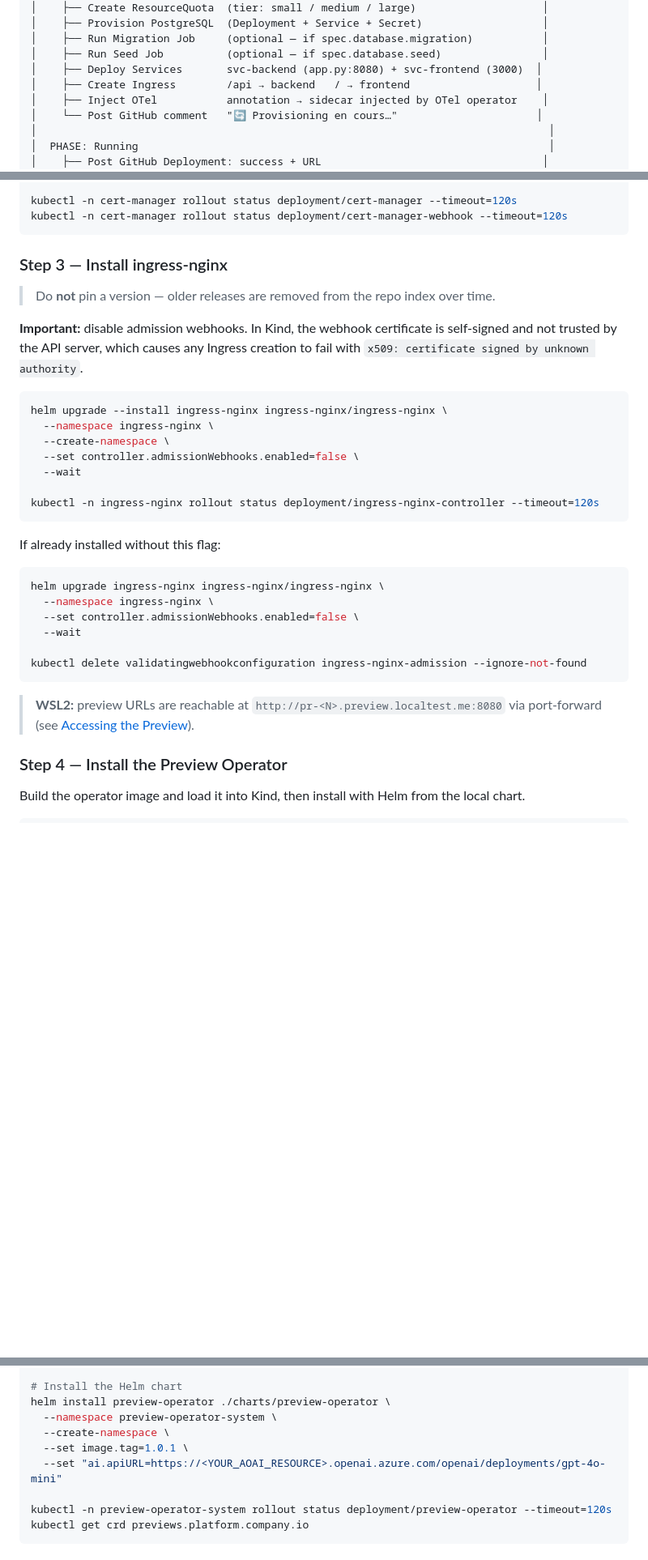
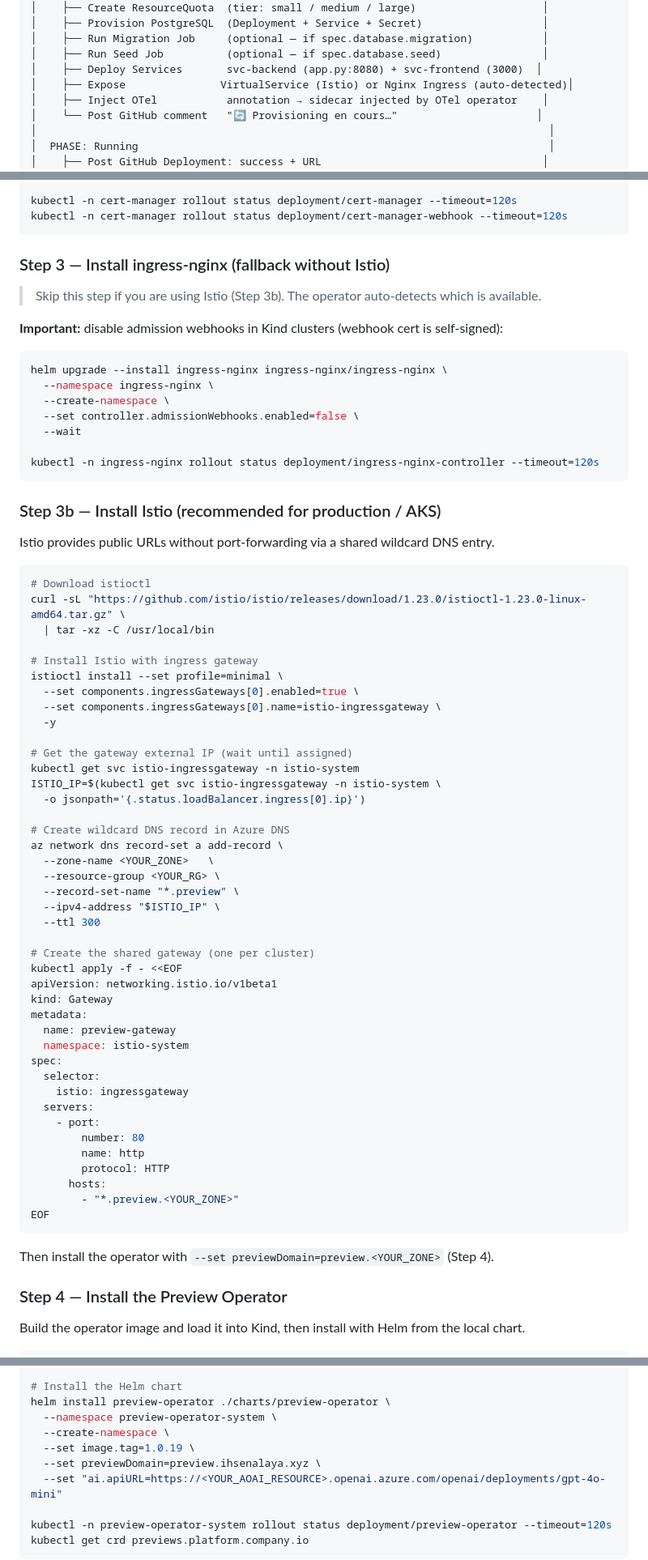
Before and after one commit to ihsenalaya/idp-preview, a Markdown page: README.md, 3 parts joined by grey strips. Shown at 81% size. Rendered like a GitHub page; blank space fills up the shorter version.

Commit message:
docs: update README for v1.0.19 — Istio, public URLs, Step 3b installation

````diff
--- a/README.md
+++ b/README.md
@@ -56,7 +56,7 @@ Demo application and reference implementation for the **Preview Operator** — a
 │    ├── Run Migration Job     (optional — if spec.database.migration)           │
 │    ├── Run Seed Job          (optional — if spec.database.seed)                │
 │    ├── Deploy Services       svc-backend (app.py:8080) + svc-frontend (3000)  │
-│    ├── Create Ingress        /api → backend   / → frontend                    │
+│    ├── Expose               VirtualService (Istio) or Nginx Ingress (auto-detected)│
 │    ├── Inject OTel           annotation → sidecar injected by OTel operator    │
 │    └── Post GitHub comment   "🔄 Provisioning en cours…"                      │
 │                                                                                 │
@@ -174,11 +174,11 @@ kubectl -n cert-manager rollout status deployment/cert-manager --timeout=120s
 kubectl -n cert-manager rollout status deployment/cert-manager-webhook --timeout=120s
 ```
 
-### Step 3 — Install ingress-nginx
-
-> Do **not** pin a version — older releases are removed from the repo index over time.
-
-**Important:** disable admission webhooks. In Kind, the webhook certificate is self-signed and not trusted by the API server, which causes any Ingress creation to fail with `x509: certificate signed by unknown authority`.
+### Step 3 — Install ingress-nginx (fallback without Istio)
+
+> Skip this step if you are using Istio (Step 3b). The operator auto-detects which is available.
+
+**Important:** disable admission webhooks in Kind clusters (webhook cert is self-signed):
 
 ```bash
 helm upgrade --install ingress-nginx ingress-nginx/ingress-nginx \
@@ -190,18 +190,55 @@ helm upgrade --install ingress-nginx ingress-nginx/ingress-nginx \
 kubectl -n ingress-nginx rollout status deployment/ingress-nginx-controller --timeout=120s
 ```
 
-If already installed without this flag:
-
-```bash
-helm upgrade ingress-nginx ingress-nginx/ingress-nginx \
-  --namespace ingress-nginx \
-  --set controller.admissionWebhooks.enabled=false \
-  --wait
-
-kubectl delete validatingwebhookconfiguration ingress-nginx-admission --ignore-not-found
-```
-
-> **WSL2:** preview URLs are reachable at `http://pr-<N>.preview.localtest.me:8080` via port-forward (see [Accessing the Preview](#accessing-the-preview)).
+### Step 3b — Install Istio (recommended for production / AKS)
+
+Istio provides public URLs without port-forwarding via a shared wildcard DNS entry.
+
+```bash
+# Download istioctl
+curl -sL "https://github.com/istio/istio/releases/download/1.23.0/istioctl-1.23.0-linux-amd64.tar.gz" \
+  | tar -xz -C /usr/local/bin
+
+# Install Istio with ingress gateway
+istioctl install --set profile=minimal \
+  --set components.ingressGateways[0].enabled=true \
+  --set components.ingressGateways[0].name=istio-ingressgateway \
+  -y
+
+# Get the gateway external IP (wait until assigned)
+kubectl get svc istio-ingressgateway -n istio-system
+ISTIO_IP=$(kubectl get svc istio-ingressgateway -n istio-system \
+  -o jsonpath='{.status.loadBalancer.ingress[0].ip}')
+
+# Create wildcard DNS record in Azure DNS
+az network dns record-set a add-record \
+  --zone-name <YOUR_ZONE>   \
+  --resource-group <YOUR_RG> \
+  --record-set-name "*.preview" \
+  --ipv4-address "$ISTIO_IP" \
+  --ttl 300
+
+# Create the shared gateway (one per cluster)
+kubectl apply -f - <<EOF
+apiVersion: networking.istio.io/v1beta1
+kind: Gateway
+metadata:
+  name: preview-gateway
+  namespace: istio-system
+spec:
+  selector:
+    istio: ingressgateway
+  servers:
+    - port:
+        number: 80
+        name: http
+        protocol: HTTP
+      hosts:
+        - "*.preview.<YOUR_ZONE>"
+EOF
+```
+
+Then install the operator with `--set previewDomain=preview.<YOUR_ZONE>` (Step 4).
 
 ### Step 4 — Install the Preview Operator
 
@@ -220,7 +257,8 @@ kubectl apply -f charts/preview-operator/crds/platform.company.io_previews.yaml
 helm install preview-operator ./charts/preview-operator \
   --namespace preview-operator-system \
   --create-namespace \
-  --set image.tag=1.0.1 \
+  --set image.tag=1.0.19 \
+  --set previewDomain=preview.ihsenalaya.xyz \
   --set "ai.apiURL=https://<YOUR_AOAI_RESOURCE>.openai.azure.com/openai/deployments/gpt-4o-mini"
 
 kubectl -n preview-operator-system rollout status deployment/preview-operator --timeout=120s
````
Also changed, not shown: other parts of README.md (+27 -17 lines).
